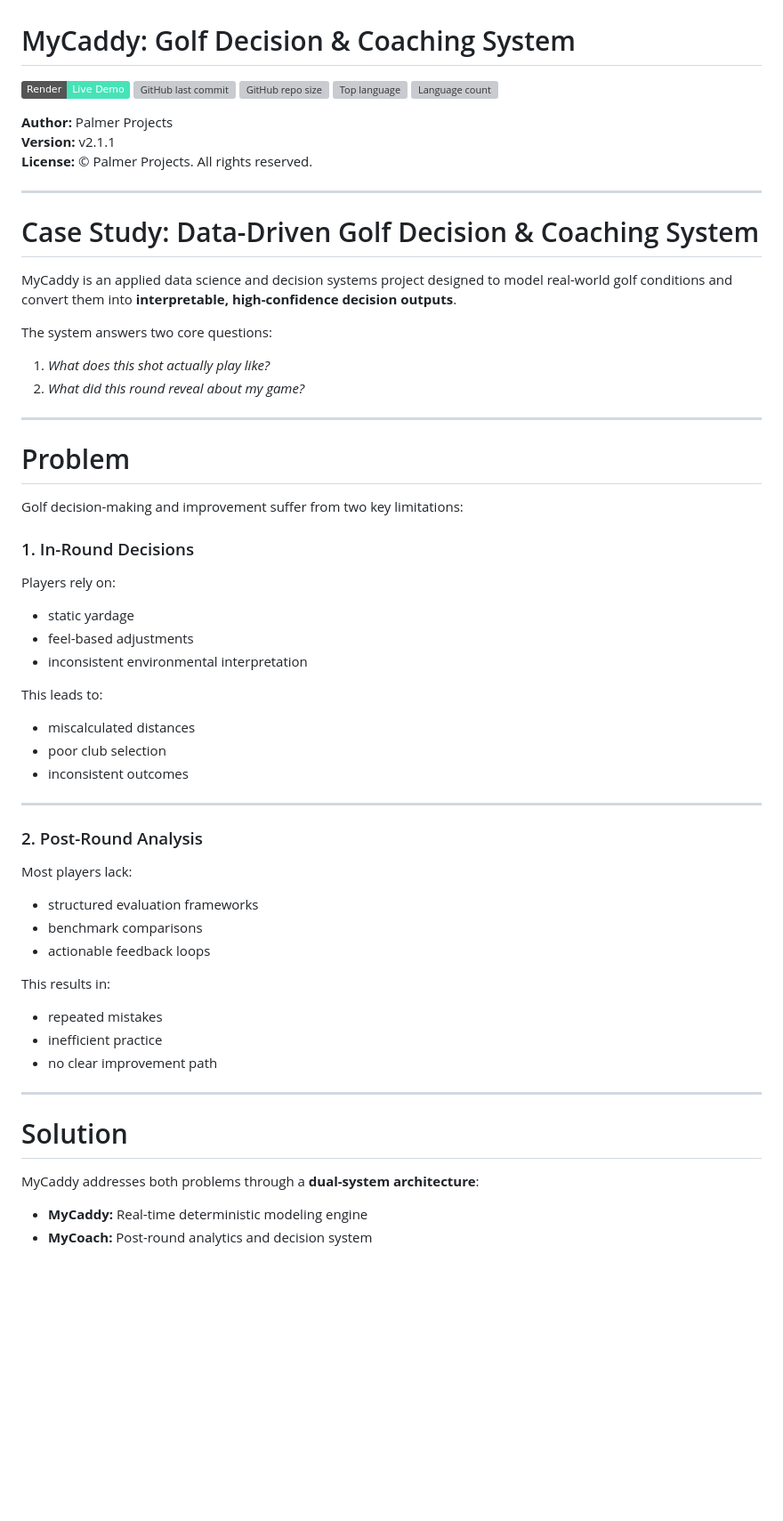
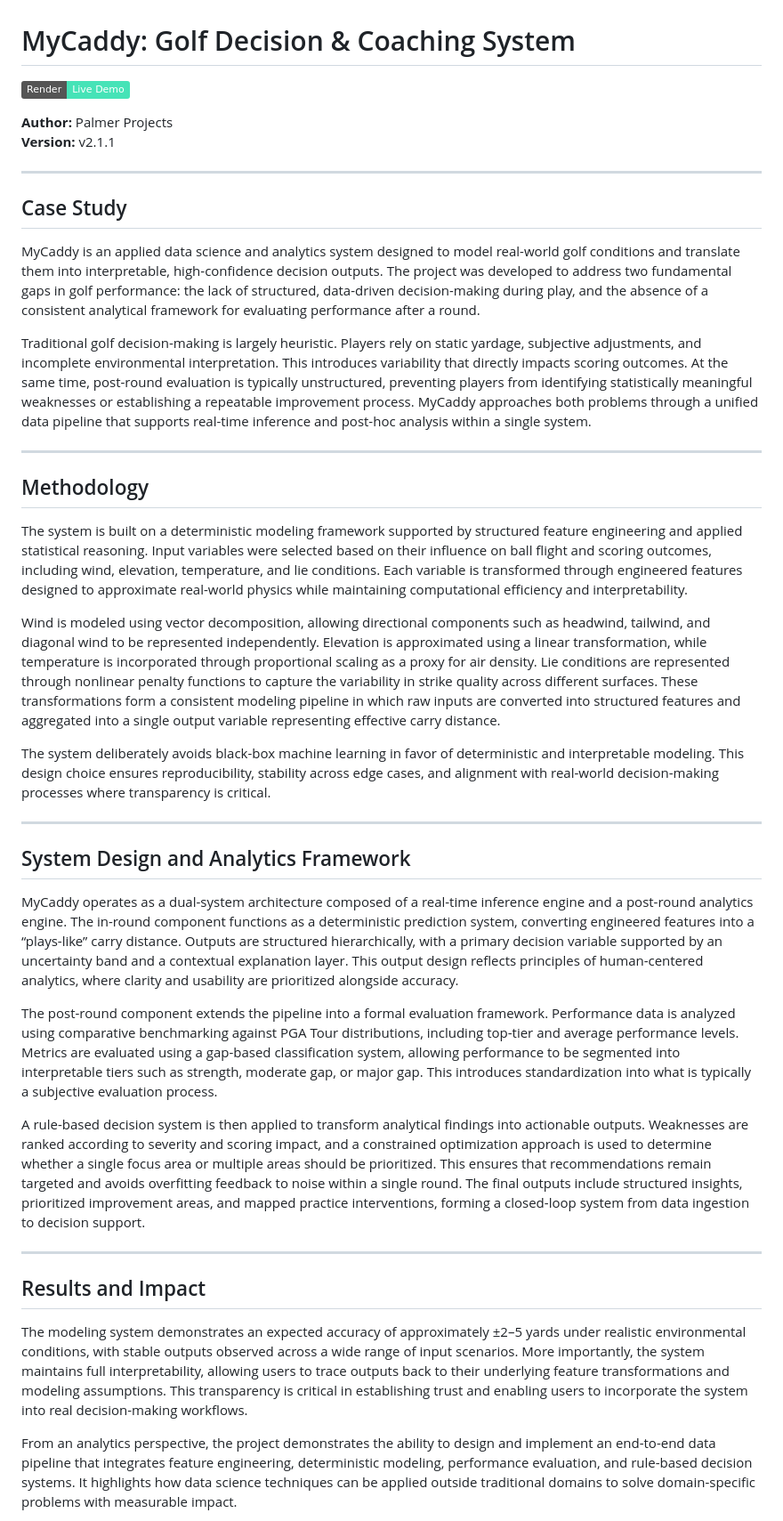
Before and after one commit to CanyenPalmer/MyCaddy, a Markdown page: Project_Notes.md, the part around one of its changes. Shown at 89% size. Rendered like a GitHub page; badges without logos; blank space fills up the shorter version; grey boxes are pictures that could not be loaded.

```diff
--- a/Project_Notes.md
+++ b/Project_Notes.md
@@ -1,63 +1,43 @@
 # MyCaddy: Golf Decision & Coaching System
 
 [![Live on Render](https://img.shields.io/badge/Render-Live%20Demo-46E3B7?logo=render&logoColor=white)](https://mycaddy.onrender.com)
-![GitHub last commit](https://img.shields.io/github/last-commit/CanyenPalmer/MyCaddy)
-![GitHub repo size](https://img.shields.io/github/repo-size/CanyenPalmer/MyCaddy)
-![Top language](https://img.shields.io/github/languages/top/CanyenPalmer/MyCaddy)
-![Language count](https://img.shields.io/github/languages/count/CanyenPalmer/MyCaddy)
 
 **Author:** Palmer Projects
 **Version:** v2.1.1
-**License:** © Palmer Projects. All rights reserved.
 
 ---
 
-# Case Study: Data-Driven Golf Decision & Coaching System
+## Case Study
 
-MyCaddy is an applied data science and decision systems project designed to model real-world golf conditions and convert them into **interpretable, high-confidence decision outputs**.
+MyCaddy is an applied data science and analytics system designed to model real-world golf conditions and translate them into interpretable, high-confidence decision outputs. The project was developed to address two fundamental gaps in golf performance: the lack of structured, data-driven decision-making during play, and the absence of a consistent analytical framework for evaluating performance after a round.
 
-The system answers two core questions:
-
-1. *What does this shot actually play like?*
-2. *What did this round reveal about my game?*
+Traditional golf decision-making is largely heuristic. Players rely on static yardage, subjective adjustments, and incomplete environmental interpretation. This introduces variability that directly impacts scoring outcomes. At the same time, post-round evaluation is typically unstructured, preventing players from identifying statistically meaningful weaknesses or establishing a repeatable improvement process. MyCaddy approaches both problems through a unified data pipeline that supports real-time inference and post-hoc analysis within a single system.
 
 ---
 
-# Problem
+## Methodology
 
-Golf decision-making and improvement suffer from two key limitations:
+The system is built on a deterministic modeling framework supported by structured feature engineering and applied statistical reasoning. Input variables were selected based on their influence on ball flight and scoring outcomes, including wind, elevation, temperature, and lie conditions. Each variable is transformed through engineered features designed to approximate real-world physics while maintaining computational efficiency and interpretability.
 
-### 1. In-Round Decisions
-Players rely on:
-- static yardage
-- feel-based adjustments
-- inconsistent environmental interpretation
+Wind is modeled using vector decomposition, allowing directional components such as headwind, tailwind, and diagonal wind to be represented independently. Elevation is approximated using a linear transformation, while temperature is incorporated through proportional scaling as a proxy for air density. Lie conditions are represented through nonlinear penalty functions to capture the variability in strike quality across different surfaces. These transformations form a consistent modeling pipeline in which raw inputs are converted into structured features and aggregated into a single output variable representing effective carry distance.
 
-This leads to:
-- miscalculated distances
-- poor club selection
-- inconsistent outcomes
+The system deliberately avoids black-box machine learning in favor of deterministic and interpretable modeling. This design choice ensures reproducibility, stability across edge cases, and alignment with real-world decision-making processes where transparency is critical.
 
 ---
 
-### 2. Post-Round Analysis
+## System Design and Analytics Framework
 
-Most players lack:
-- structured evaluation frameworks
-- benchmark comparisons
-- actionable feedback loops
+MyCaddy operates as a dual-system architecture composed of a real-time inference engine and a post-round analytics engine. The in-round component functions as a deterministic prediction system, converting engineered features into a “plays-like” carry distance. Outputs are structured hierarchically, with a primary decision variable supported by an uncertainty band and a contextual explanation layer. This output design reflects principles of human-centered analytics, where clarity and usability are prioritized alongside accuracy.
 
-This results in:
-- repeated mistakes
-- inefficient practice
-- no clear improvement path
+The post-round component extends the pipeline into a formal evaluation framework. Performance data is analyzed using comparative benchmarking against PGA Tour distributions, including top-tier and average performance levels. Metrics are evaluated using a gap-based classification system, allowing performance to be segmented into interpretable tiers such as strength, moderate gap, or major gap. This introduces standardization into what is typically a subjective evaluation process.
+
+A rule-based decision system is then applied to transform analytical findings into actionable outputs. Weaknesses are ranked according to severity and scoring impact, and a constrained optimization approach is used to determine whether a single focus area or multiple areas should be prioritized. This ensures that recommendations remain targeted and avoids overfitting feedback to noise within a single round. The final outputs include structured insights, prioritized improvement areas, and mapped practice interventions, forming a closed-loop system from data ingestion to decision support.
 
 ---
 
-# Solution
+## Results and Impact
 
-MyCaddy addresses both problems through a **dual-system architecture**:
+The modeling system demonstrates an expected accuracy of approximately ±2–5 yards under realistic environmental conditions, with stable outputs observed across a wide range of input scenarios. More importantly, the system maintains full interpretability, allowing users to trace outputs back to their underlying feature transformations and modeling assumptions. This transparency is critical in establishing trust and enabling users to incorporate the system into real decision-making workflows.
 
-- **MyCaddy:** Real-time deterministic modeling engine
-- **MyCoach:** Post-round analytics and decision system
+From an analytics perspective, the project demonstrates the ability to design and implement an end-to-end data pipeline that integrates feature engineering, deterministic modeling, performance evaluation, and rule-based decision systems. It highlights how data science techniques can be applied outside traditional domains to solve domain-specific problems with measurable impact.
 
```
Also changed, not shown: other parts of Project_Notes.md (+1 -179 lines).
